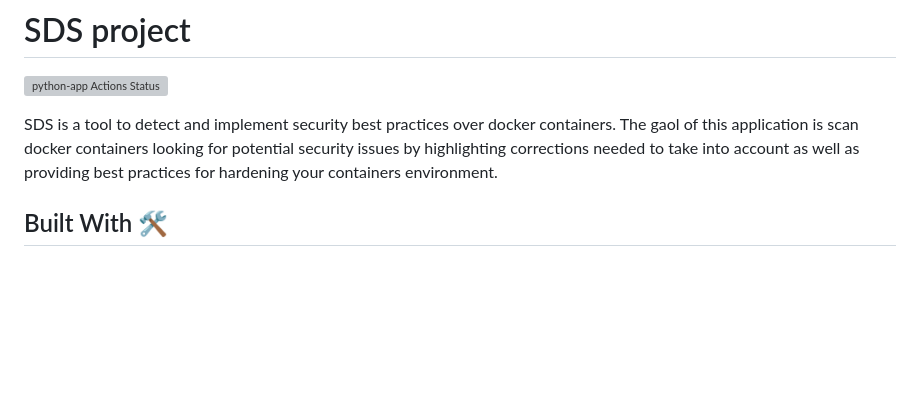
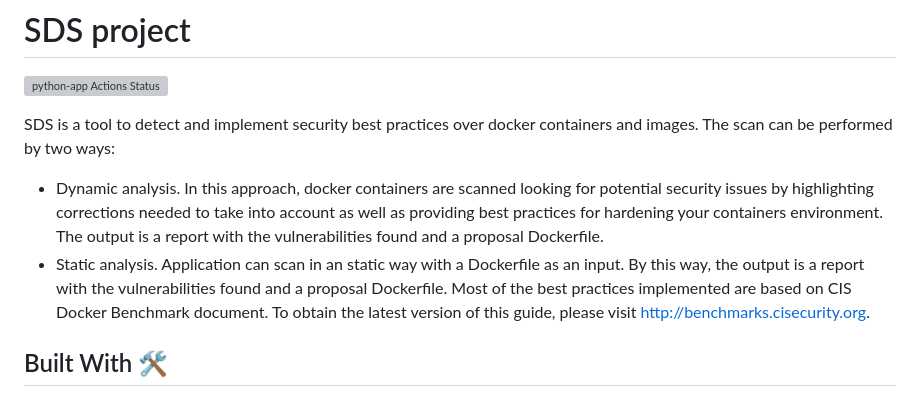
Before and after one commit to MCYP-UniversidadReyJuanCarlos/19-20_dalobe, a Markdown page: README.md, the part around the change. Drawn GitHub-style; blank space fills up the shorter version; grey boxes are pictures that could not be loaded.

```diff
--- a/README.md
+++ b/README.md
@@ -1,10 +1,16 @@
 # SDS project
 [![python-app Actions Status](https://github.com/MCYP-UniversidadReyJuanCarlos/19-20_dalobe/workflows/python-app/badge.svg)](https://github.com/MCYP-UniversidadReyJuanCarlos/19-20_dalobe/actions)
 
-SDS is a tool to detect and implement security best practices over docker containers.
-The gaol of this application is scan docker containers looking for potential security issues
+SDS is a tool to detect and implement security best practices over docker containers and images.
+The scan can be performed by two ways:
+- Dynamic analysis. In this approach, docker containers are scanned looking for potential security issues
 by highlighting corrections needed to take into account as well as providing best practices
-for hardening your containers environment.
+for hardening your containers environment. The output is a report with the vulnerabilities found and a proposal
+Dockerfile.
+- Static analysis. Application can scan in an static way with a Dockerfile as an input. By this way,
+the output is a report with the vulnerabilities found and a proposal Dockerfile.
+Most of the best practices implemented are based on CIS Docker Benchmark document. To obtain the latest version of this guide, please
+visit http://benchmarks.cisecurity.org.
 
 ## Built With 🛠️
 
```
Also changed, not shown: resources/SDS_architecture.png, 5 other files.
